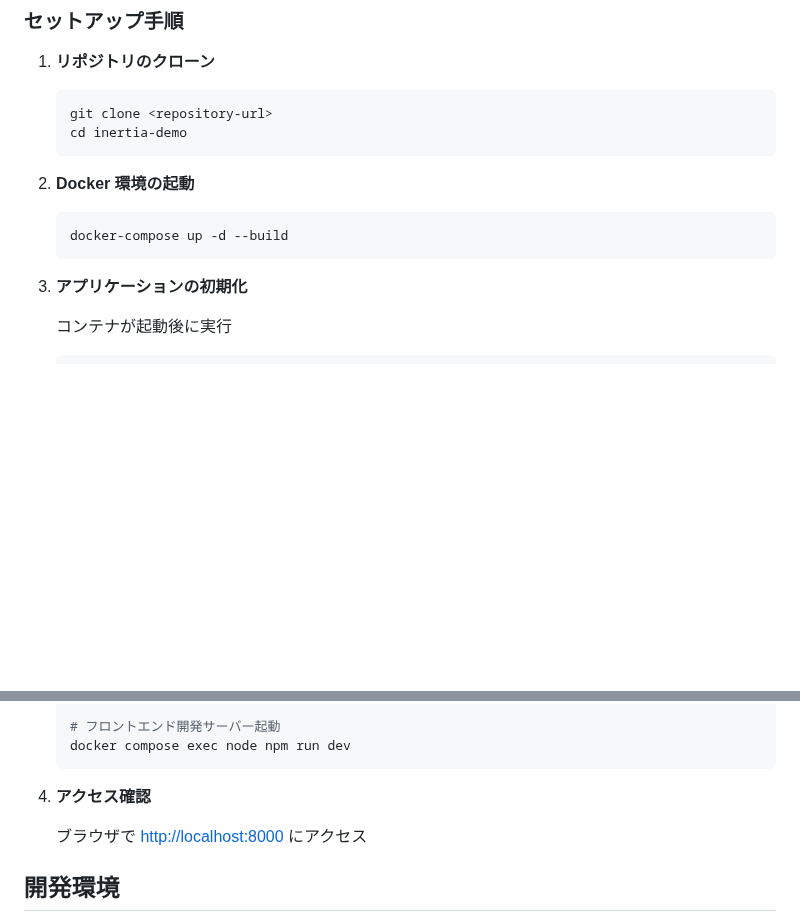
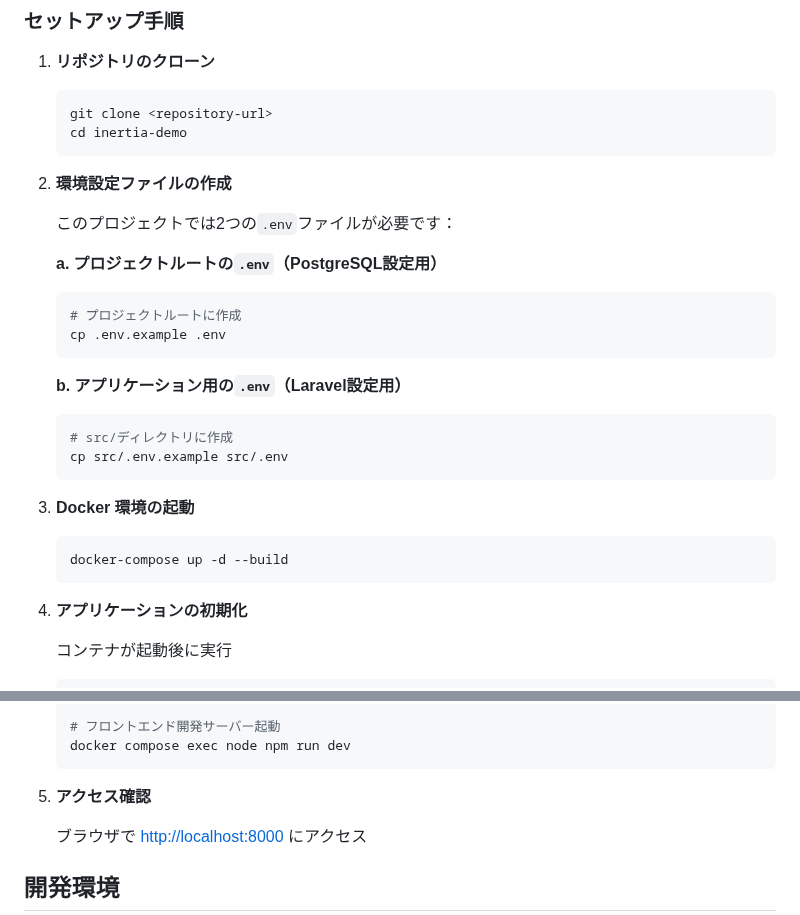
Before and after one commit to ryoooosk/frankenphp-with-inertia-demo, a Markdown page: README.md, 2 parts joined by grey strips. Drawn GitHub-style; blank space fills up the shorter version.

Commit message:
chore(README): .envファイルの作成手順を追加

````diff
--- a/README.md
+++ b/README.md
@@ -17,13 +17,31 @@ Laravel + React + Inertia.js + FrankenPHP のサンプルアプリケーショ
    cd inertia-demo
    ```
 
-2. **Docker 環境の起動**
+2. **環境設定ファイルの作成**
+
+   このプロジェクトでは2つの`.env`ファイルが必要です：
+
+   **a. プロジェクトルートの`.env`（PostgreSQL設定用）**
+
+   ```bash
+   # プロジェクトルートに作成
+   cp .env.example .env
+   ```
+
+   **b. アプリケーション用の`.env`（Laravel設定用）**
+
+   ```bash
+   # src/ディレクトリに作成
+   cp src/.env.example src/.env
+   ```
+
+3. **Docker 環境の起動**
 
    ```bash
    docker-compose up -d --build
    ```
 
-3. **アプリケーションの初期化**
+4. **アプリケーションの初期化**
 
    コンテナが起動後に実行
 
@@ -43,7 +61,7 @@ Laravel + React + Inertia.js + FrankenPHP のサンプルアプリケーショ
    docker compose exec node npm run dev
    ```
 
-4. **アクセス確認**
+5. **アクセス確認**
 
    ブラウザで <http://localhost:8000> にアクセス
 
````
